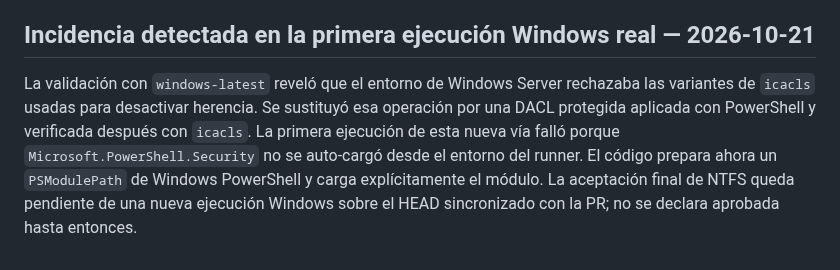
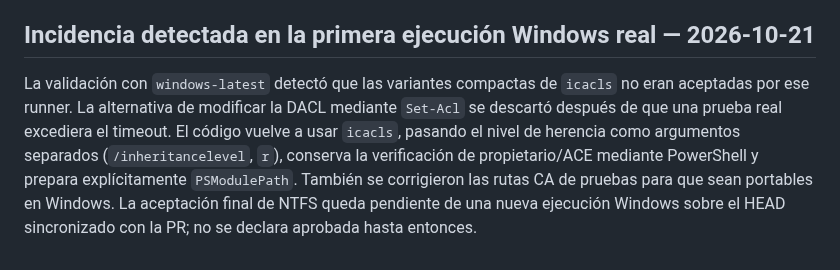
Before and after one commit to D3ckardCain/Geelark-IA, a Markdown page: docs/REGISTRO_AUDITORIA_SEGURIDAD_MASTER_2026-10-21.md, the part around the change. GitHub-like rendering.

Commit message:
docs(security): record Windows ACL timeout correction

```diff
--- a/docs/REGISTRO_AUDITORIA_SEGURIDAD_MASTER_2026-10-21.md
+++ b/docs/REGISTRO_AUDITORIA_SEGURIDAD_MASTER_2026-10-21.md
@@ -64,4 +64,4 @@ Los commits, resultados CI, errores detectados durante las iteraciones y sus cor
 
 ## Incidencia detectada en la primera ejecución Windows real — 2026-10-21
 
-La validación con `windows-latest` reveló que el entorno de Windows Server rechazaba las variantes de `icacls` usadas para desactivar herencia. Se sustituyó esa operación por una DACL protegida aplicada con PowerShell y verificada después con `icacls`. La primera ejecución de esta nueva vía falló porque `Microsoft.PowerShell.Security` no se auto-cargó desde el entorno del runner. El código prepara ahora un `PSModulePath` de Windows PowerShell y carga explícitamente el módulo. La aceptación final de NTFS queda pendiente de una nueva ejecución Windows sobre el HEAD sincronizado con la PR; no se declara aprobada hasta entonces.
+La validación con `windows-latest` detectó que las variantes compactas de `icacls` no eran aceptadas por ese runner. La alternativa de modificar la DACL mediante `Set-Acl` se descartó después de que una prueba real excediera el timeout. El código vuelve a usar `icacls`, pasando el nivel de herencia como argumentos separados (`/inheritancelevel`, `r`), conserva la verificación de propietario/ACE mediante PowerShell y prepara explícitamente `PSModulePath`. También se corrigieron las rutas CA de pruebas para que sean portables en Windows. La aceptación final de NTFS queda pendiente de una nueva ejecución Windows sobre el HEAD sincronizado con la PR; no se declara aprobada hasta entonces.
```
